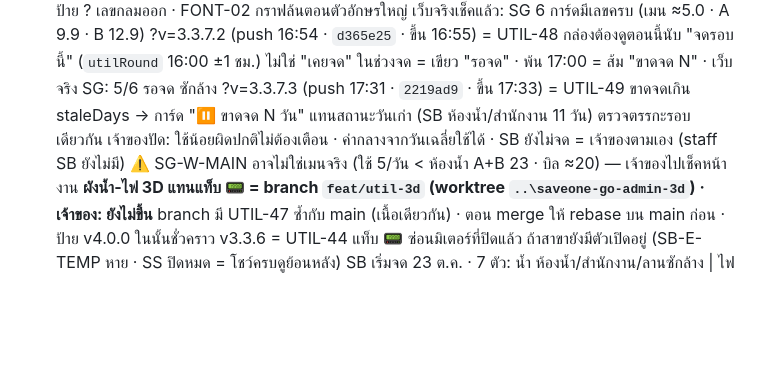
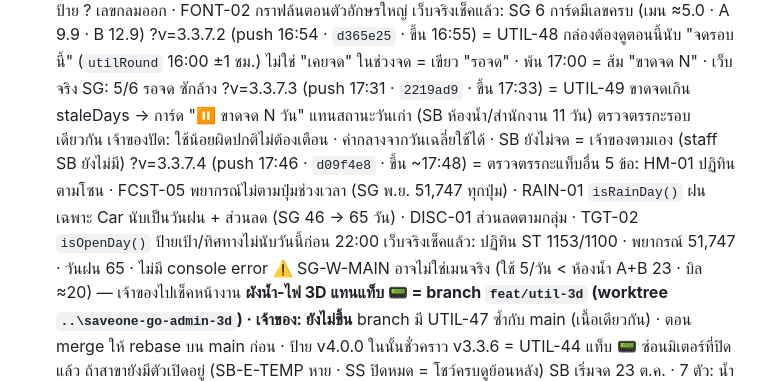
Before and after one commit to GenZeus-web/saveone-go-admin, a Markdown page: CLAUDE.md, the part around the change. GitHub-like rendering; blank space fills up the shorter version.

Commit message:
Status: v3.3.7.4 logic fixes live (docs)
Co-Authored-By: Claude Opus 5.5 <noreply@anthropic.com>

```diff
--- a/CLAUDE.md
+++ b/CLAUDE.md
@@ -156,6 +156,9 @@ CSS: `night.css` ต้องหลัง `screens.css` · `responsive.css` ต
     ในช่วงจด = เขียว "รอจด" · พ้น 17:00 = ส้ม "ขาดจด N" · เว็บจริง SG: 5/6 รอจด ซักล้าง
   ?v=3.3.7.3 (push 17:31 · `2219ad9` · ขึ้น 17:33) = UTIL-49 ขาดจดเกิน staleDays → การ์ด "⏸ ขาดจด N วัน" แทนสถานะวันเก่า (SB ห้องน้ำ/สำนักงาน 11 วัน)
     ตรวจตรรกะรอบเดียวกัน เจ้าของปัด: ใช้น้อยผิดปกติไม่ต้องเตือน · ค่ากลางจากวันเฉลี่ยใช้ได้ · SB ยังไม่จด = เจ้าของตามเอง (staff SB ยังไม่มี)
+  ?v=3.3.7.4 (push 17:46 · `d09f4e8` · ขึ้น ~17:48) = ตรวจตรรกะแท็บอื่น 5 ข้อ: HM-01 ปฏิทินตามโซน · FCST-05 พยากรณ์ไม่ตามปุ่มช่วงเวลา (SG พ.ย. 51,747 ทุกปุ่ม)
+    · RAIN-01 `isRainDay()` ฝนเฉพาะ Car นับเป็นวันฝน + ส่วนลด (SG 46 → 65 วัน) · DISC-01 ส่วนลดตามกลุ่ม · TGT-02 `isOpenDay()` ป้ายเป้า/ทิศทางไม่นับวันนี้ก่อน 22:00
+    เว็บจริงเช็คแล้ว: ปฏิทิน ST 1153/1100 · พยากรณ์ 51,747 · วันฝน 65 · ไม่มี console error
     ⚠️ SG-W-MAIN อาจไม่ใช่เมนจริง (ใช้ 5/วัน < ห้องน้ำ A+B 23 · บิล ≈20) — เจ้าของไปเช็คหน้างาน
   **ผังน้ำ-ไฟ 3D แทนแท็บ 📟 = branch `feat/util-3d` (worktree `..\saveone-go-admin-3d`) · เจ้าของ: ยังไม่ขึ้น**
     branch มี UTIL-47 ซ้ำกับ main (เนื้อเดียวกัน) · ตอน merge ให้ rebase บน main ก่อน · ป้าย v4.0.0 ในนั้นชั่วคราว
```
